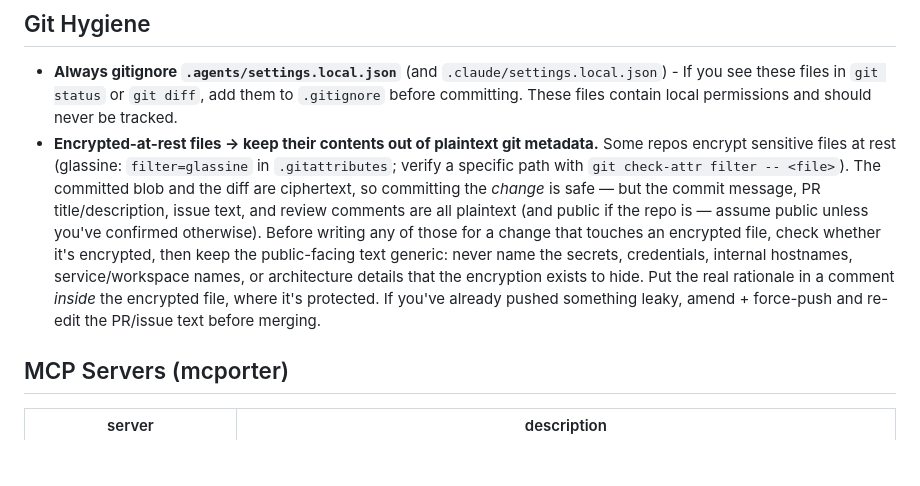
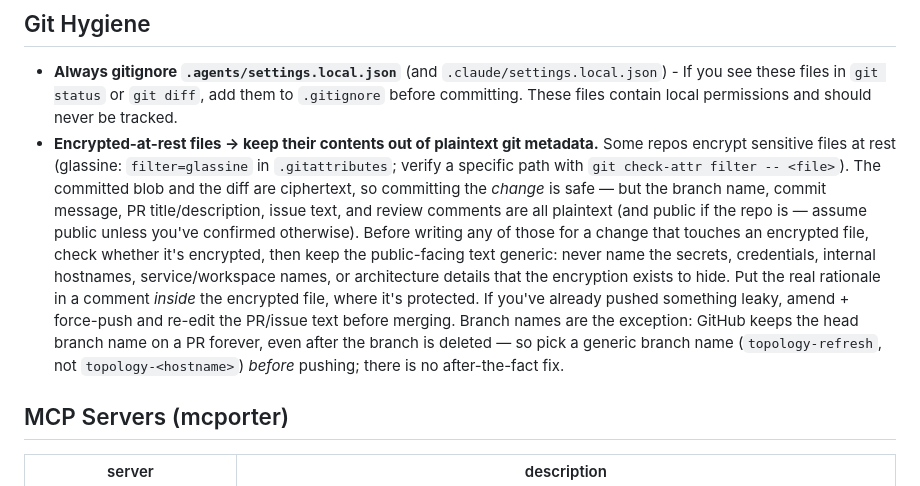
Before and after one commit to DJRHails/dotfiles, a Markdown page: modules/agents/AGENTS.md, the part around the change. Drawn GitHub-style; blank space fills up the shorter version.

Commit message:
docs(agents): extend the encrypted-at-rest rule to branch names
GitHub keeps a PR's head branch name forever, even after the branch is
deleted, so a branch name is plaintext metadata in exactly the way a
commit message is — but with no after-the-fact fix. Name the constraint
where the rest of the rule lives.

Ported from #52, whose base predated the transcrypt -> glassine move.

```diff
--- a/modules/agents/AGENTS.md
+++ b/modules/agents/AGENTS.md
@@ -331,7 +331,7 @@ truncation each time.
 ## Git Hygiene
 
 - **Always gitignore `.agents/settings.local.json`** (and `.claude/settings.local.json`) - If you see these files in `git status` or `git diff`, add them to `.gitignore` before committing. These files contain local permissions and should never be tracked.
-- **Encrypted-at-rest files → keep their contents out of plaintext git metadata.** Some repos encrypt sensitive files at rest (glassine: `filter=glassine` in `.gitattributes`; verify a specific path with `git check-attr filter -- <file>`). The committed blob and the diff are ciphertext, so committing the *change* is safe — but the commit message, PR title/description, issue text, and review comments are all plaintext (and public if the repo is — assume public unless you've confirmed otherwise). Before writing any of those for a change that touches an encrypted file, check whether it's encrypted, then keep the public-facing text generic: never name the secrets, credentials, internal hostnames, service/workspace names, or architecture details that the encryption exists to hide. Put the real rationale in a comment *inside* the encrypted file, where it's protected. If you've already pushed something leaky, amend + force-push and re-edit the PR/issue text before merging.
+- **Encrypted-at-rest files → keep their contents out of plaintext git metadata.** Some repos encrypt sensitive files at rest (glassine: `filter=glassine` in `.gitattributes`; verify a specific path with `git check-attr filter -- <file>`). The committed blob and the diff are ciphertext, so committing the *change* is safe — but the branch name, commit message, PR title/description, issue text, and review comments are all plaintext (and public if the repo is — assume public unless you've confirmed otherwise). Before writing any of those for a change that touches an encrypted file, check whether it's encrypted, then keep the public-facing text generic: never name the secrets, credentials, internal hostnames, service/workspace names, or architecture details that the encryption exists to hide. Put the real rationale in a comment *inside* the encrypted file, where it's protected. If you've already pushed something leaky, amend + force-push and re-edit the PR/issue text before merging. Branch names are the exception: GitHub keeps the head branch name on a PR forever, even after the branch is deleted — so pick a generic branch name (`topology-refresh`, not `topology-<hostname>`) *before* pushing; there is no after-the-fact fix.
 
 ## MCP Servers (mcporter)
 
```
